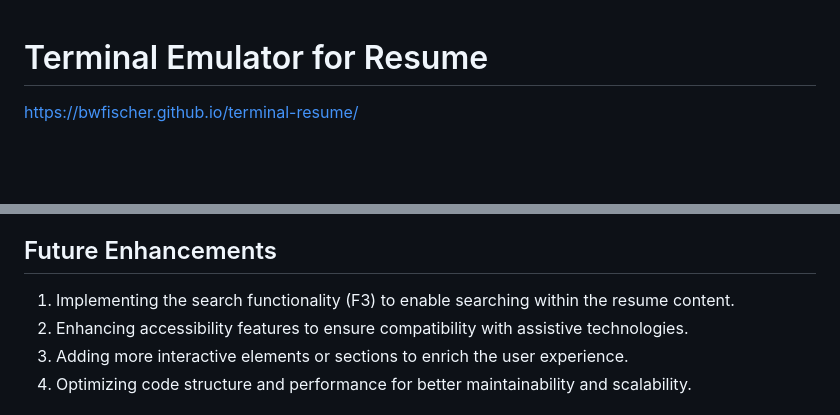
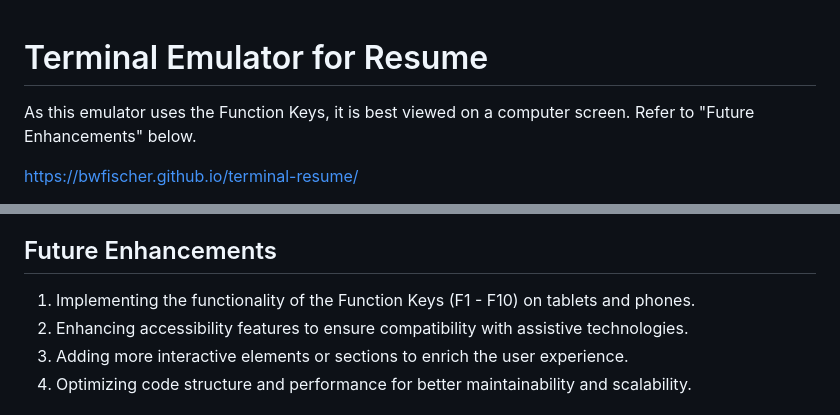
Before and after one commit to BWFischer/terminal-resume, a Markdown page: README.md, 2 parts joined by grey strips. GitHub-like rendering; blank space fills up the shorter version.

```diff
--- a/README.md
+++ b/README.md
@@ -1,4 +1,7 @@
 # Terminal Emulator for Resume
+
+As this emulator uses the Function Keys, it is best viewed on a computer screen.
+Refer to "Future Enhancements" below.
 
 https://bwfischer.github.io/terminal-resume/
 
@@ -54,7 +57,7 @@ https://bwfischer.github.io/terminal-resume/
 - Browser APIs: Utilizing browser functionalities like copying to the clipboard, reloading the page, and accessing browser bookmarks.
 
 ## Future Enhancements
-1. Implementing the search functionality (F3) to enable searching within the resume content.
+1. Implementing the functionality of the Function Keys (F1 - F10) on tablets and phones.
 2. Enhancing accessibility features to ensure compatibility with assistive technologies.
 3. Adding more interactive elements or sections to enrich the user experience.
 4. Optimizing code structure and performance for better maintainability and scalability.
```
